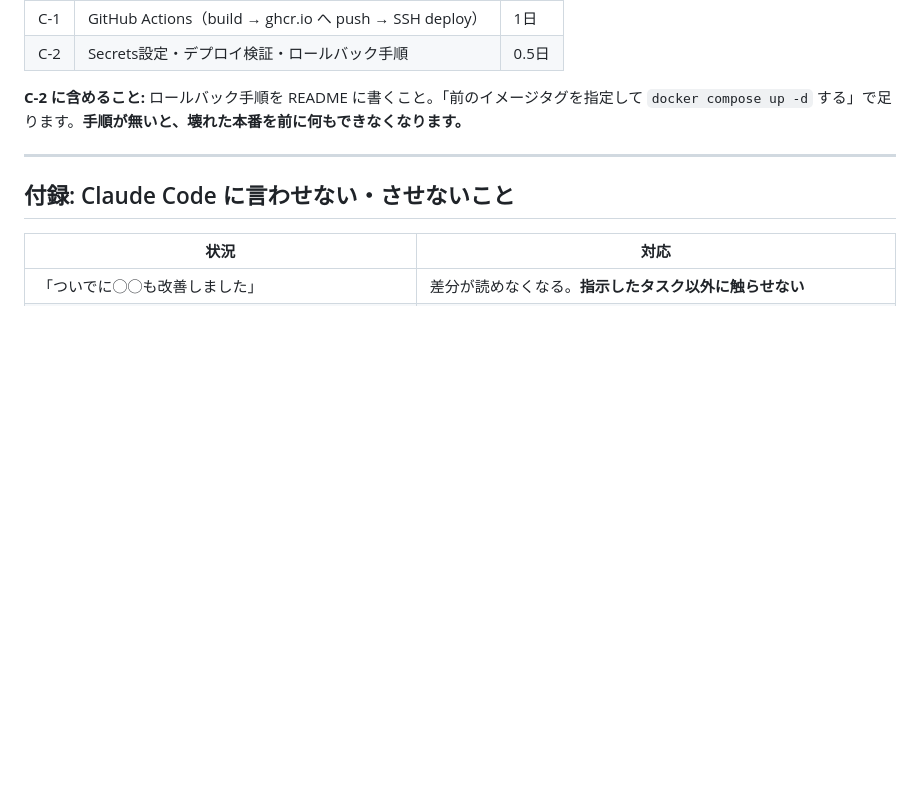
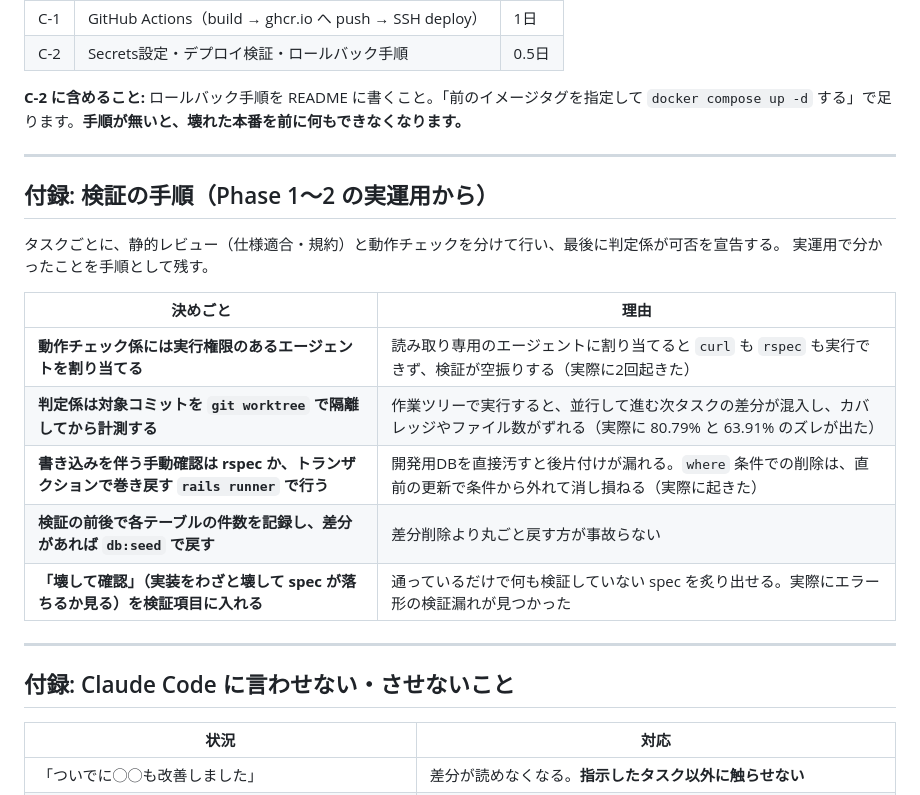
Before and after one commit to Rengemaru/CircleBoard, a Markdown page: docs/instructions.md, the part around the change. GitHub-like rendering; blank space fills up the shorter version.

Commit message:
docs: APIの補足と、検証手順で分かったことを追記
【api-spec.md】
- 企画者が退会済みのとき owner: null(キーは残る)であることを明記。
  仕様書 §4.2 のサンプルコードが `@event.owner && {...}` と書いており挙動は
  定まっていたが、文章として書かれておらずサンプルを読まないと気づけなかった。
  フロントの型定義で null 許容にする必要があるため明示する
- PATCH/POST のレスポンスが GET 詳細と同じ形であることを明記。
  api-spec に記述が無く、将来 PATCH だけ別の形を返す実装をされる余地があった

【instructions.md】
Phase 1〜2 の実運用で分かった検証手順を付録として残した。
いずれも実際に事故が起きた項目:
- 動作チェック係に読み取り専用のエージェントを割り当てて検証が空振りした(2回)
- 判定係が作業ツリーで計測し、次タスクの差分が混入した(80.79% と 63.91% のズレ)
- where 条件での後片付けが、直前の更新で条件から外れて消し損ねた
- 「壊して確認」でエラー形の検証漏れが見つかった

Co-Authored-By: Claude Opus 5 <noreply@anthropic.com>

```diff
--- a/docs/instructions.md
+++ b/docs/instructions.md
@@ -395,6 +395,21 @@ Dockerfileはその前提で書いてください（VPS上で docker build を
 
 ---
 
+## 付録: 検証の手順（Phase 1〜2 の実運用から）
+
+タスクごとに、静的レビュー（仕様適合・規約）と動作チェックを分けて行い、最後に判定係が可否を宣告する。
+実運用で分かったことを手順として残す。
+
+| 決めごと | 理由 |
+|---|---|
+| **動作チェック係には実行権限のあるエージェントを割り当てる** | 読み取り専用のエージェントに割り当てると `curl` も `rspec` も実行できず、検証が空振りする（実際に2回起きた） |
+| **判定係は対象コミットを `git worktree` で隔離してから計測する** | 作業ツリーで実行すると、並行して進む次タスクの差分が混入し、カバレッジやファイル数がずれる（実際に 80.79% と 63.91% のズレが出た） |
+| **書き込みを伴う手動確認は rspec か、トランザクションで巻き戻す `rails runner` で行う** | 開発用DBを直接汚すと後片付けが漏れる。`where` 条件での削除は、直前の更新で条件から外れて消し損ねる（実際に起きた） |
+| **検証の前後で各テーブルの件数を記録し、差分があれば `db:seed` で戻す** | 差分削除より丸ごと戻す方が事故らない |
+| **「壊して確認」（実装をわざと壊して spec が落ちるか見る）を検証項目に入れる** | 通っているだけで何も検証していない spec を炙り出せる。実際にエラー形の検証漏れが見つかった |
+
+---
+
 ## 付録: Claude Code に言わせない・させないこと
 
 | 状況 | 対応 |
```
Also changed, not shown: docs/api-spec.md (+6 -0 lines).
